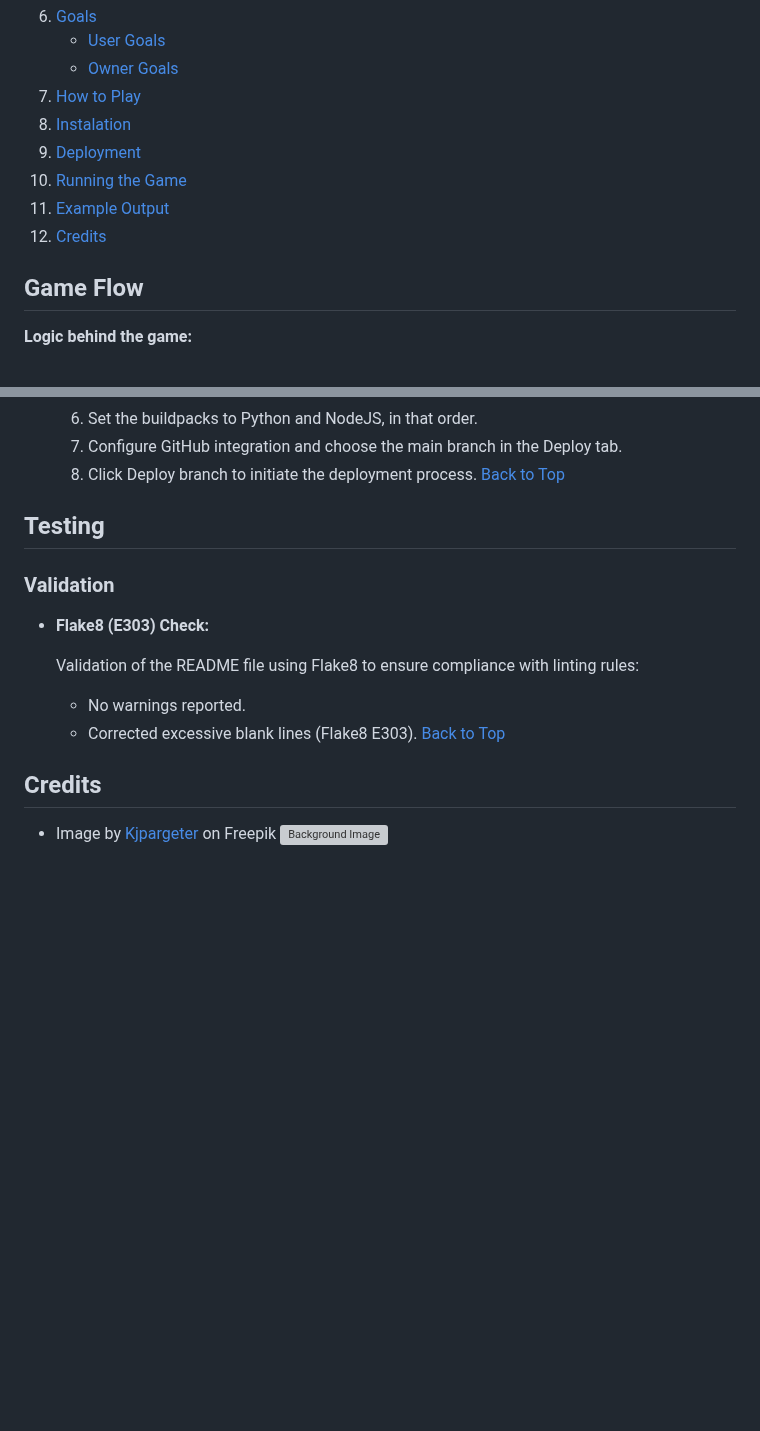
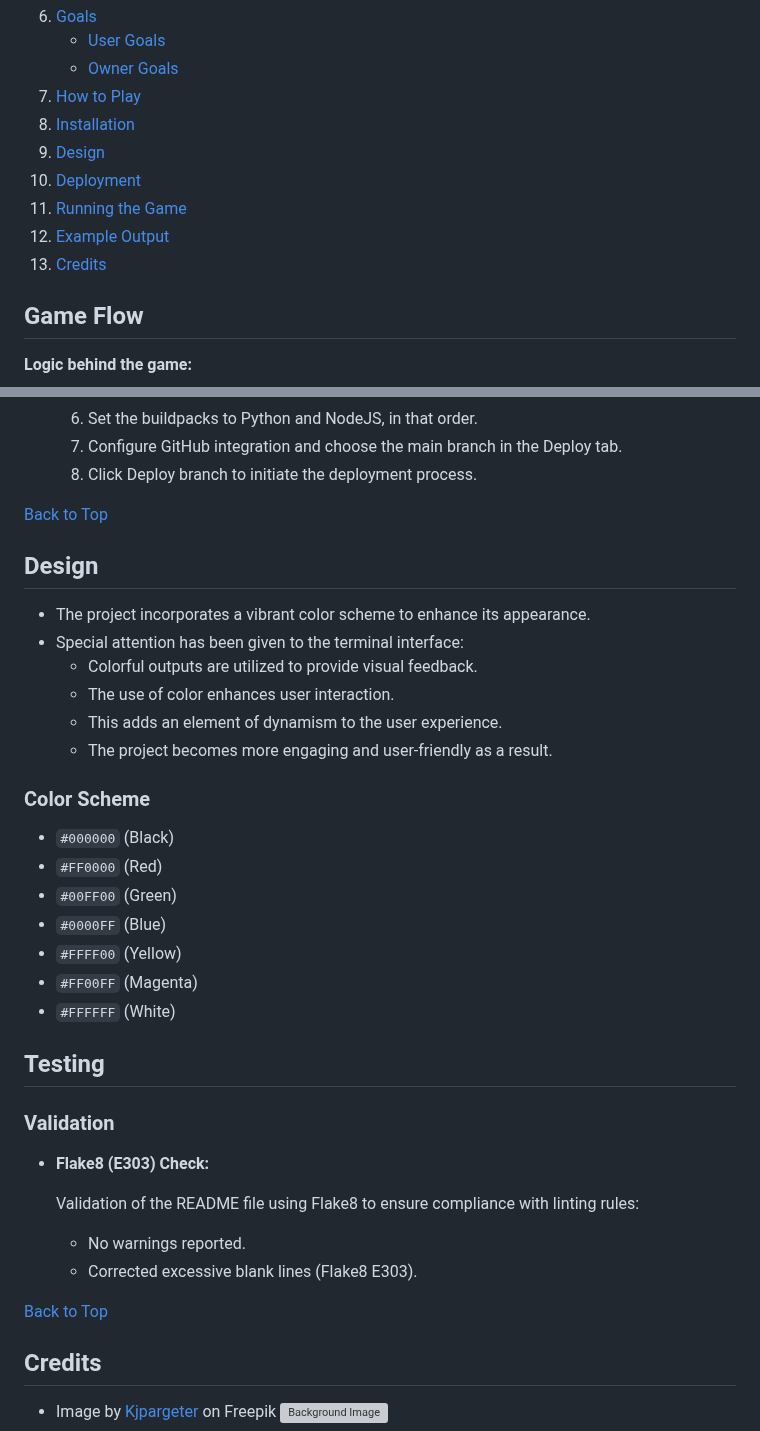
Before and after one commit to nlekkerman/lock_crackers, a Markdown page: README.md, 2 parts joined by grey strips. Drawn GitHub-style; blank space fills up the shorter version; grey boxes are pictures that could not be loaded.

Commit message:
Added design to redme

```diff
--- a/README.md
+++ b/README.md
@@ -26,11 +26,12 @@ Lock Crackers is an engaging and entertaining password guessing game designed to
    - [User Goals](#user-goals)
    - [Owner Goals](#owner-goals)
 7. [How to Play](#how-to-play)
-8. [Instalation](#instalation)
-10. [Deployment](#deployment)
-11. [Running the Game](#running-the-game)
-12. [Example Output](#example-output)
-13. [Credits](#credits)
+8. [Installation](#installation)
+10. [Design](#design)
+11. [Deployment](#deployment)
+12. [Running the Game](#running-the-game)
+13. [Example Output](#example-output)
+14. [Credits](#credits)
 
 
 ## Game Flow
@@ -269,7 +272,29 @@ During the development process, I primarily utilized version control commands wi
    6. Set the buildpacks to Python and NodeJS, in that order.
    7. Configure GitHub integration and choose the main branch in the Deploy tab.
    8. Click Deploy branch to initiate the deployment process.
+
 [Back to Top](#table-of-contents)
+
+## Design
+
+- The project incorporates a vibrant color scheme to enhance its appearance.
+- Special attention has been given to the terminal interface:
+  - Colorful outputs are utilized to provide visual feedback.
+  - The use of color enhances user interaction.
+  - This adds an element of dynamism to the user experience.
+  - The project becomes more engaging and user-friendly as a result.
+
+### Color Scheme
+
+- `#000000` (Black)
+- `#FF0000` (Red)
+- `#00FF00` (Green)
+- `#0000FF` (Blue)
+- `#FFFF00` (Yellow)
+- `#FF00FF` (Magenta)
+- `#FFFFFF` (White)
+
+
 
 ## Testing
 
@@ -281,6 +306,7 @@ During the development process, I primarily utilized version control commands wi
 
   - No warnings reported.
   - Corrected excessive blank lines (Flake8 E303).
+
 [Back to Top](#table-of-contents)
 
 
```
Also changed, not shown: other parts of README.md (+3 -1 lines).
